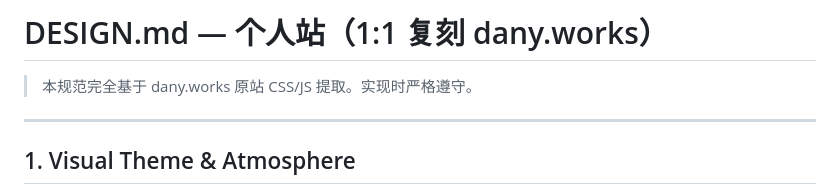
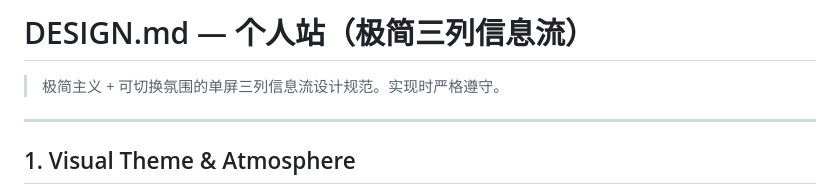
Before and after one commit to realruian/personal-os, a Markdown page: DESIGN.md, the part around the change. Drawn GitHub-style.

```diff
--- a/DESIGN.md
+++ b/DESIGN.md
@@ -1,6 +1,6 @@
-# DESIGN.md — 个人站（1:1 复刻 dany.works）
+# DESIGN.md — 个人站（极简三列信息流）
 
-> 本规范完全基于 dany.works 原站 CSS/JS 提取。实现时严格遵守。
+> 极简主义 + 可切换氛围的单屏三列信息流设计规范。实现时严格遵守。
 
 ---
 
```
Also changed, not shown: CLAUDE.md (+2 -3 lines).
